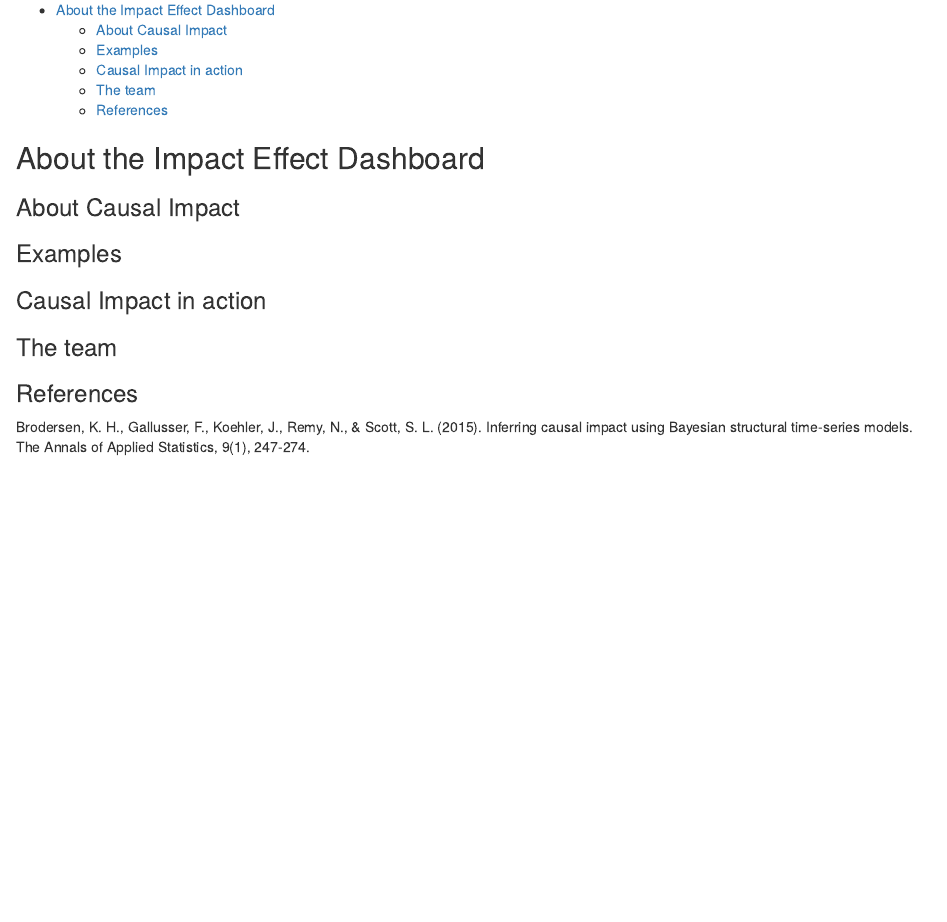
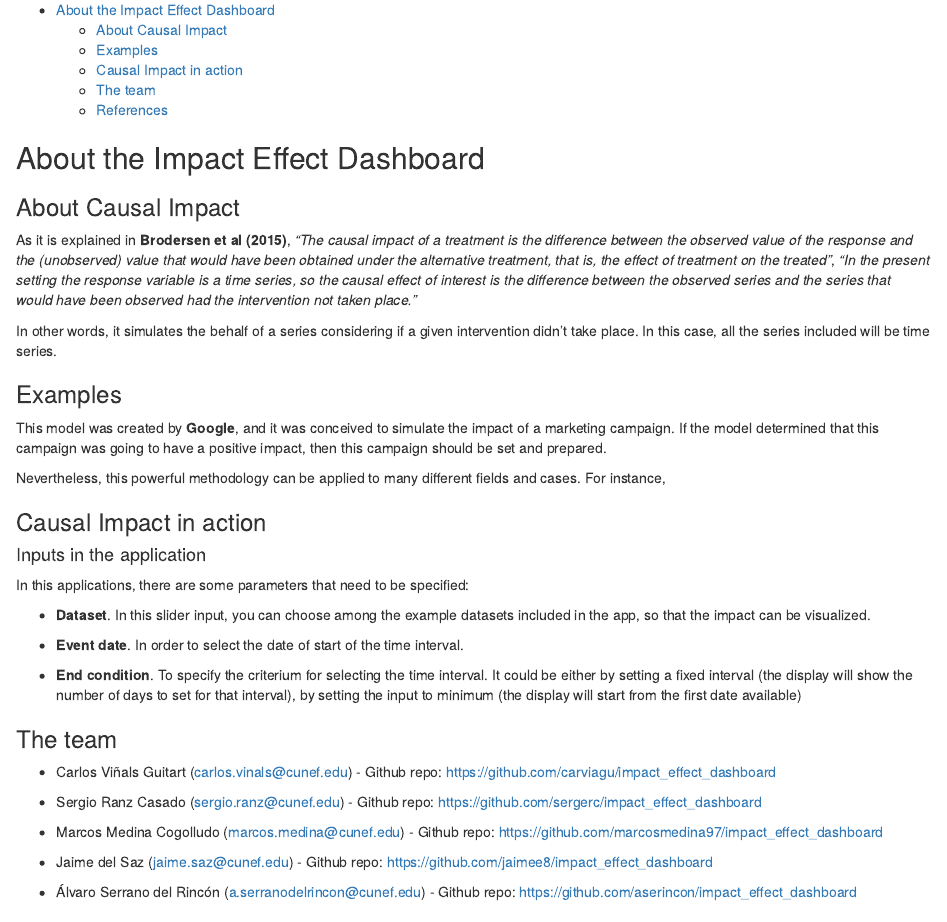
Before and after one commit to carviagu/impact_effect_dashboard, an R Markdown document (resources/about.Rmd): the page in a window 1100 px wide, from 70 px down. Rendered offline with R 4.5, knitr and Pandoc, with nearby package versions.

Commit message:
report update

```diff
--- a/resources/about.Rmd
+++ b/resources/about.Rmd
@@ -9,14 +9,44 @@ output:
 ## About the Impact Effect Dashboard
 
 
+
 ### About Causal Impact
+
+As it is explained in **Brodersen et al (2015)**, *"The causal impact of a treatment is the difference between the observed value of the response and the (unobserved) value that would have been obtained under the alternative treatment, that is, the effect of treatment on the treated"*, *"In the present setting the response variable is a time series, so the causal effect of interest is the difference between the observed series and the series that would have been observed had the intervention not taken place."*
+
+In other words, it simulates the behalf of a series considering if a given intervention didn't take place. In this case, all the series included will be time series.
 
 
 ### Examples
 
+This model was created by **Google**, and it was conceived to simulate the impact of a marketing campaign. If the model determined that this campaign was going to have a positive impact, then this campaign should be set and prepared.
+
+Nevertheless, this powerful methodology can be applied to many different fields and cases. For instance,
+
 ### Causal Impact in action
 
+#### Inputs in the application
+
+In this applications, there are some parameters that need to be specified:
+
+* **Dataset**. In this slider input, you can choose among the example datasets included in the app, so that the impact can be visualized.
+
+* **Event date**. In order to select the date of start of the time interval.
+
+* **End condition**. To specify the criterium for selecting the time interval. It could be either by setting a fixed interval (the display will show the number of days to set for that interval), by setting the input to minimum (the display will start from the first date available)
+
+
 ### The team
+
+* Carlos Viñals Guitart (carlos.vinals@cunef.edu) - Github repo: https://github.com/carviagu/impact_effect_dashboard
+
+* Sergio Ranz Casado (sergio.ranz@cunef.edu) - Github repo: https://github.com/sergerc/impact_effect_dashboard
+
+* Marcos Medina Cogolludo (marcos.medina@cunef.edu) - Github repo: https://github.com/marcosmedina97/impact_effect_dashboard
+
+* Jaime del Saz (jaime.saz@cunef.edu) - Github repo: https://github.com/jaimee8/impact_effect_dashboard
+
+* Álvaro Serrano del Rincón (a.serranodelrincon@cunef.edu) - Github repo: https://github.com/aserincon/impact_effect_dashboard
 
 ### References
 
```
Also changed, not shown: resources/about.html (added).
